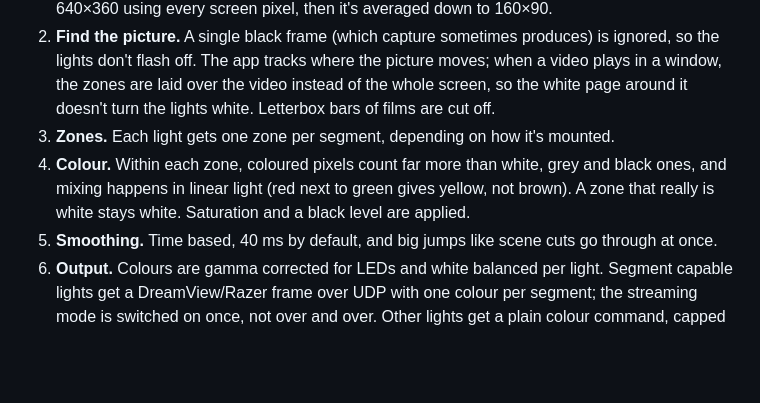
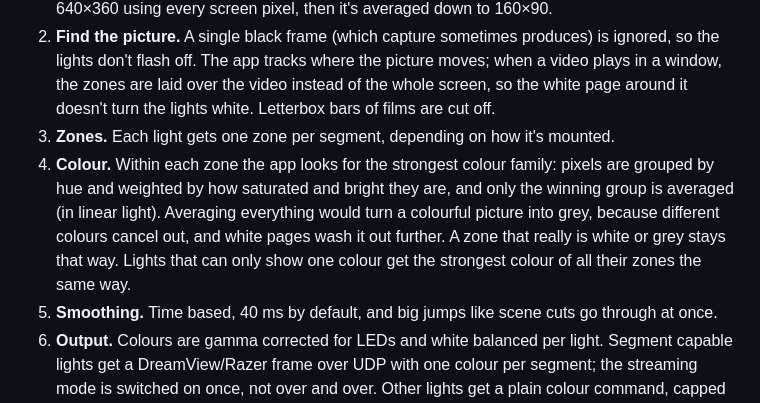
Before and after one commit to Vanquish1905/GoveeHome-For-Linux, a Markdown page: README.md, the part around one of its changes. Rendered like a GitHub page; blank space fills up the shorter version.

```diff
--- a/README.md
+++ b/README.md
@@ -138,9 +141,12 @@ Targets can be a name (or part of one), an IP address, a device id, or `all`.
    in a window, the zones are laid over the video instead of the whole screen, so the white
    page around it doesn't turn the lights white. Letterbox bars of films are cut off.
 3. **Zones.** Each light gets one zone per segment, depending on how it's mounted.
-4. **Colour.** Within each zone, coloured pixels count far more than white, grey and black
-   ones, and mixing happens in linear light (red next to green gives yellow, not brown). A
-   zone that really is white stays white. Saturation and a black level are applied.
+4. **Colour.** Within each zone the app looks for the strongest colour family: pixels are
+   grouped by hue and weighted by how saturated and bright they are, and only the winning
+   group is averaged (in linear light). Averaging everything would turn a colourful picture
+   into grey, because different colours cancel out, and white pages wash it out further. A
+   zone that really is white or grey stays that way. Lights that can only show one colour
+   get the strongest colour of all their zones the same way.
 5. **Smoothing.** Time based, 40 ms by default, and big jumps like scene cuts go through at
    once.
 6. **Output.** Colours are gamma corrected for LEDs and white balanced per light. Segment
```
Also changed, not shown: other parts of README.md (+8 -5 lines), SETUP.md (+29 -14 lines), docs/screenshots/effects.png, docs/screenshots/screen-sync.png, 3 other files.
